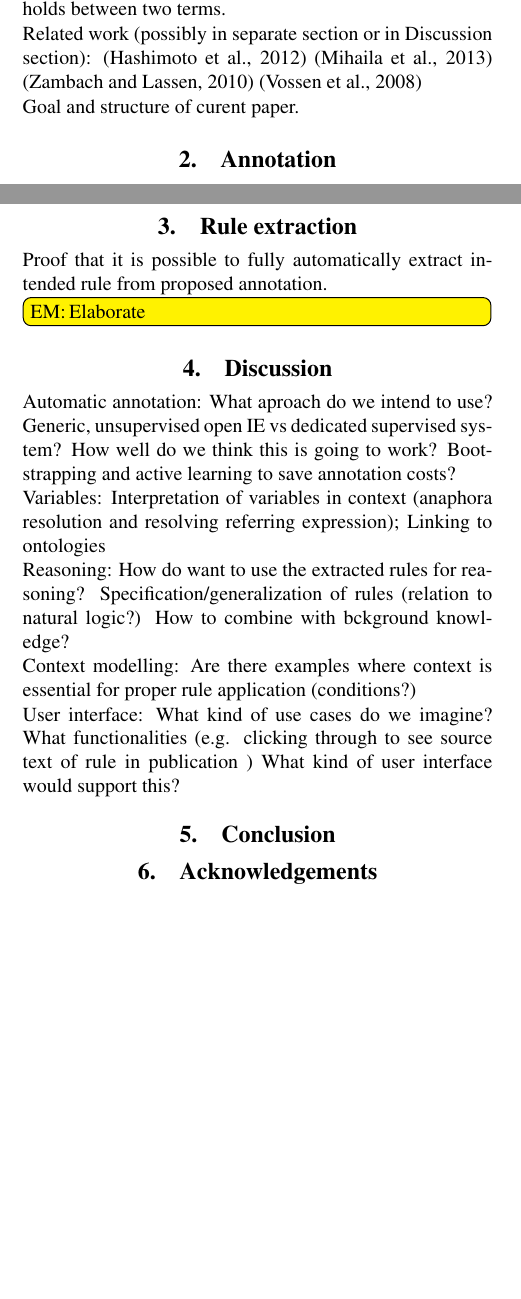
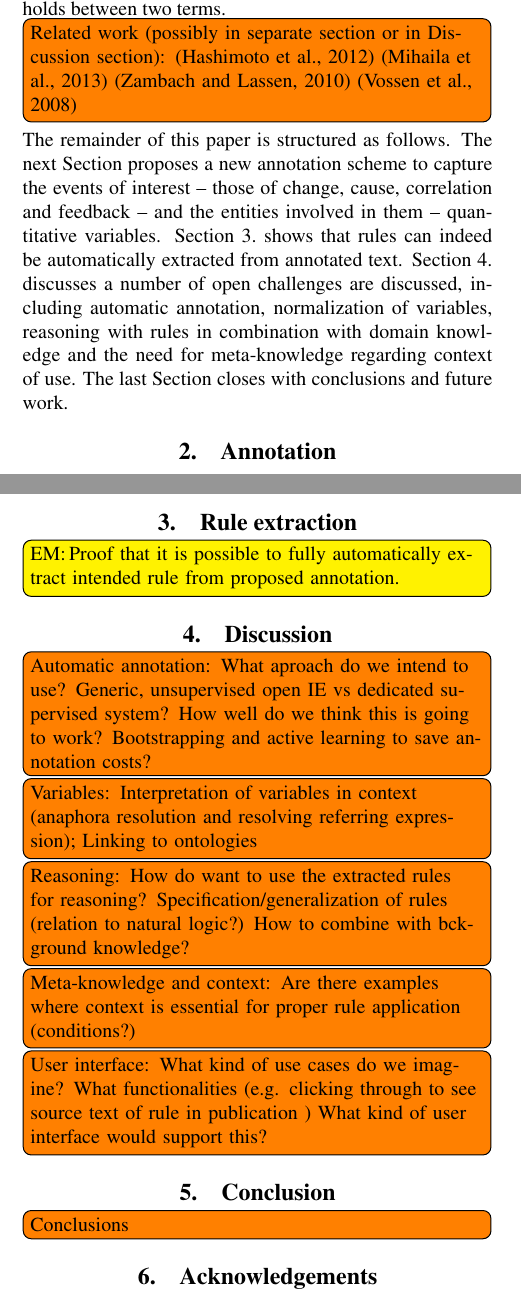
Before and after one commit to OC-NTNU/BioTxtM14, a LaTeX document (biotxtm14-v1.tex): two parts of the columns of pages 1 and 4 of 5, joined at a grey line, cut so that both start at the same text, the shorter picture padded with empty space. Compiled offline with pdfLaTeX.

Commit message:
mainly cosmetic

```diff
--- a/biotxtm14-v1.tex
+++ b/biotxtm14-v1.tex
@@ -62,18 +62,17 @@ Terms are usually extracted as n-grams from the text \cite{Lindsay1999LBDLexical
 Recently, co-occurrence based methods have come under critique for leading to too many spurious discoveries.
 \newcite{Hristovski2008NLPinLBD} therefore advocate an approach based on Natural Language Processing (NLP), as such approaches are able to be more specific about the relation that holds between two terms.
 
-
-
-Related work (possibly in separate section or in Discussion section):
+\todo[inline]{Related work (possibly in separate section or in Discussion section):
 \cite{Hashimoto2012Excitatory}
 \cite{Mihaila2013BioCause}
 \cite{Zambach2010Lexical}
-\cite{Vossen2008}
+\cite{Vossen2008}}
 
-
-Goal and structure of curent paper.
-
-
+The remainder of this paper is structured as follows.
+The next Section proposes a new annotation scheme to capture the events of interest -- those of change, cause, correlation and feedback -- and the entities involved in them -- quantitative variables.
+Section~\ref{sec:extraction} shows that  rules can indeed be automatically extracted from annotated text.
+Section~\ref{sec:discussion} discusses a number of open challenges are discussed, including automatic annotation, normalization of variables, reasoning with rules in combination with domain knowledge and the need for meta-knowledge regarding context of use.
+The last Section closes with conclusions and future work.
 
 %=============================================================================
 \section{Annotation}
@@ -300,47 +299,55 @@ Triggers for negation are currently not explicitly annotated.
 %=============================================================================
 \section{Rule extraction}
 %=============================================================================
+\label{sec:extraction}
 
-Proof that it is possible to fully automatically extract intended rule
-from proposed annotation.
-
-\EM{Elaborate}
+\EM{Proof that it is possible to fully automatically extract intended rule
+from proposed annotation.}
 
 %=============================================================================
 \section{Discussion}
 %=============================================================================
+\label{sec:discussion}
 
-Automatic annotation:
+\todo[inline]{Automatic annotation:
 What aproach do we intend to use?
 Generic, unsupervised open IE vs dedicated supervised system?
 How well do we think this is going to work?
 Bootstrapping and active learning to save annotation costs?
+}
 
-Variables:
+\todo[inline]{Variables:
 Interpretation of variables in context (anaphora resolution and resolving referring expression);
 Linking to ontologies
+}
 
-Reasoning:
+\todo[inline]{Reasoning:
 How do want to use the extracted rules for reasoning?
 Specification/generalization of rules (relation to natural logic?)
 How to combine with bckground knowledge?
+}
 
-Context modelling:
+\todo[inline]{Meta-knowledge and context:
 Are there examples where context is essential for proper rule application (conditions?)
+}
 
-User interface:
+\todo[inline]{User interface:
 What kind of use cases do we imagine?
 What functionalities (e.g. clicking through to see source text of rule in publication )
 What kind of user interface would support this?
+}
 
 %=============================================================================
 \section{Conclusion}
 %=============================================================================
 
 
+\todo[inline]{Conclusions}
+
 %=============================================================================
 \section{Acknowledgements}
 %=============================================================================
+
 Financial aid from the European Commission (OCEAN-CERTAIN, FP7-ENV-2013-6.1-1; no: 603773) is gratefully acknowledged.
 
 
```
Also changed, not shown: biotxtm14-v1.tex (6 more changed lines).
